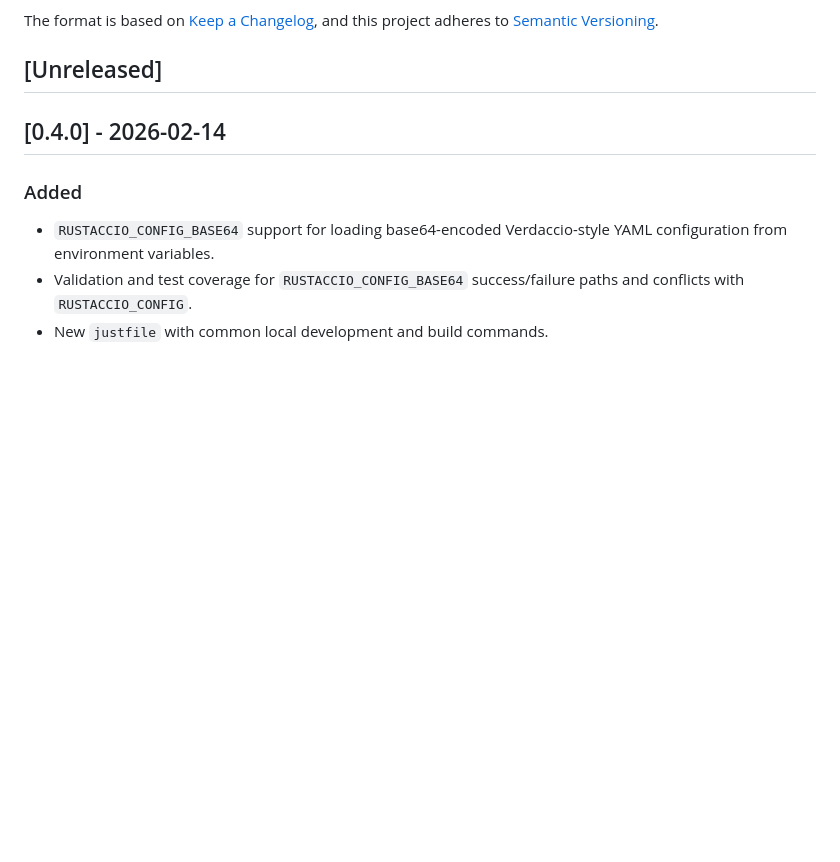
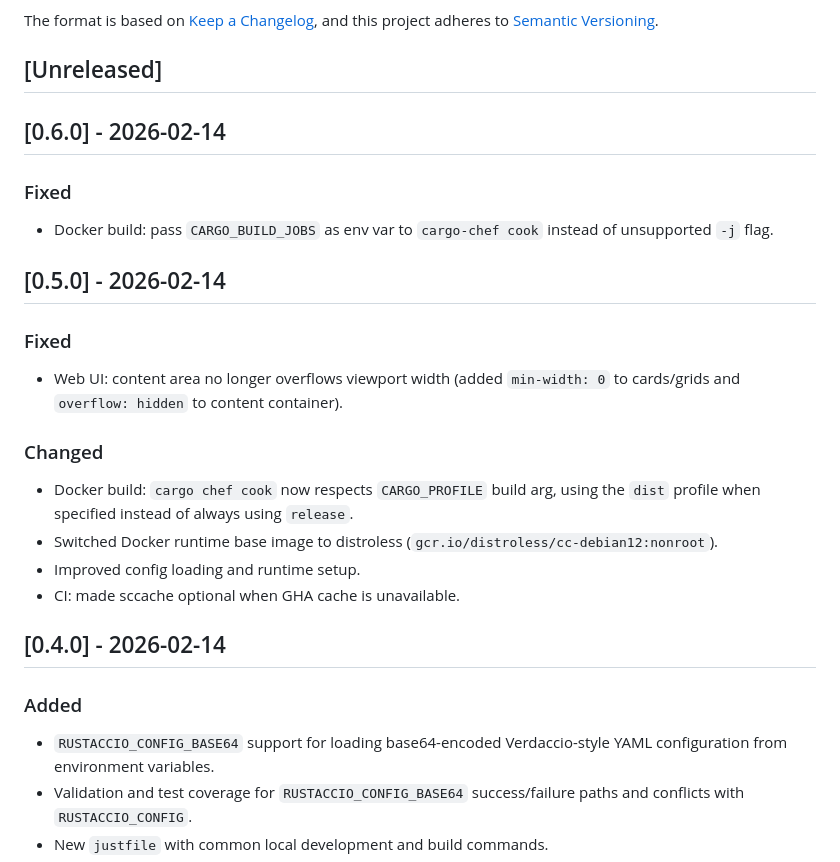
Before and after one commit to mscno/rustaccio, a Markdown page: CHANGELOG.md, the part around the change. Rendered like a GitHub page; blank space fills up the shorter version.

Commit message:
docs: add changelog entries for v0.5.0 and v0.6.0

```diff
--- a/CHANGELOG.md
+++ b/CHANGELOG.md
@@ -6,6 +6,25 @@ The format is based on [Keep a Changelog](https://keepachangelog.com/en/1.1.0/),
 and this project adheres to [Semantic Versioning](https://semver.org/spec/v2.0.0.html).
 
 ## [Unreleased]
+
+## [0.6.0] - 2026-02-14
+
+### Fixed
+
+- Docker build: pass `CARGO_BUILD_JOBS` as env var to `cargo-chef cook` instead of unsupported `-j` flag.
+
+## [0.5.0] - 2026-02-14
+
+### Fixed
+
+- Web UI: content area no longer overflows viewport width (added `min-width: 0` to cards/grids and `overflow: hidden` to content container).
+
+### Changed
+
+- Docker build: `cargo chef cook` now respects `CARGO_PROFILE` build arg, using the `dist` profile when specified instead of always using `release`.
+- Switched Docker runtime base image to distroless (`gcr.io/distroless/cc-debian12:nonroot`).
+- Improved config loading and runtime setup.
+- CI: made sccache optional when GHA cache is unavailable.
 
 ## [0.4.0] - 2026-02-14
 
```
